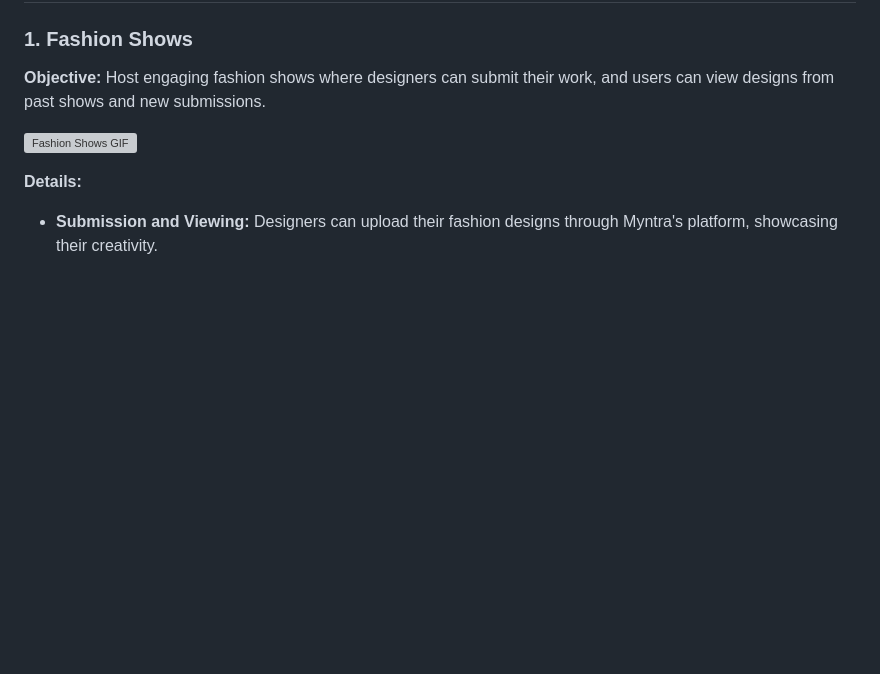
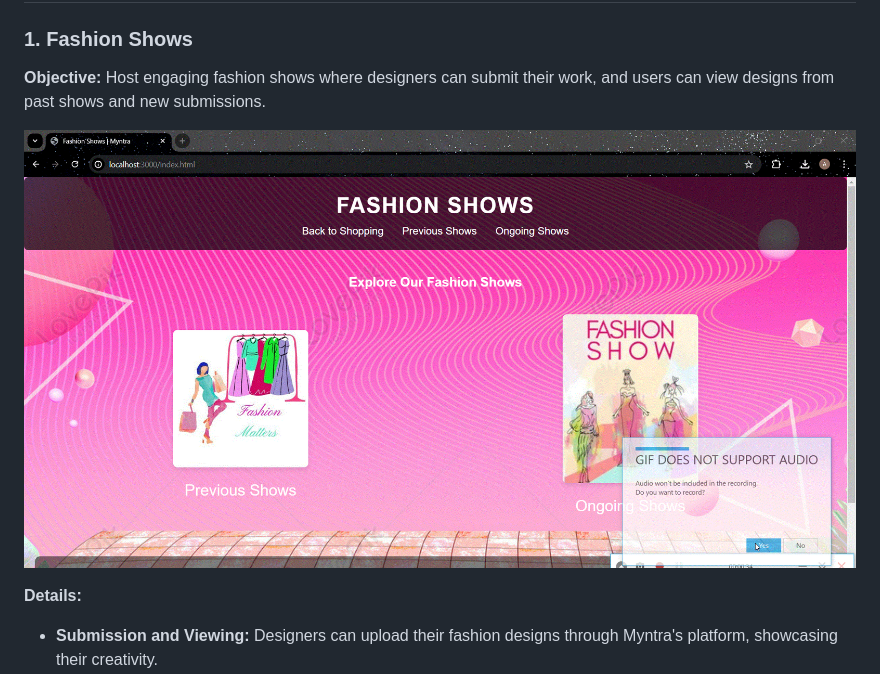
Before and after one commit to KhushiV-2004/Myntra-GenZ-Fashion-Integration, a Markdown page: Myntra-Clone/README.md, the part around the change. GitHub-like rendering; blank space fills up the shorter version; grey boxes are pictures that could not be loaded.

```diff
--- a/Myntra-Clone/README.md
+++ b/Myntra-Clone/README.md
@@ -10,7 +10,7 @@ This repository enhances the Myntra shopping platform by integrating innovative
 ### 1. Fashion Shows
 **Objective:** Host engaging fashion shows where designers can submit their work, and users can view designs from past shows and new submissions.
 
-![Fashion Shows GIF](/Image&Videos/Fashion-show.gif)
+![Fashion Shows GIF](/Image&Videos/Fashion-Show.gif)
 
 **Details:**
 - **Submission and Viewing:** Designers can upload their fashion designs through Myntra's platform, showcasing their creativity.
```
